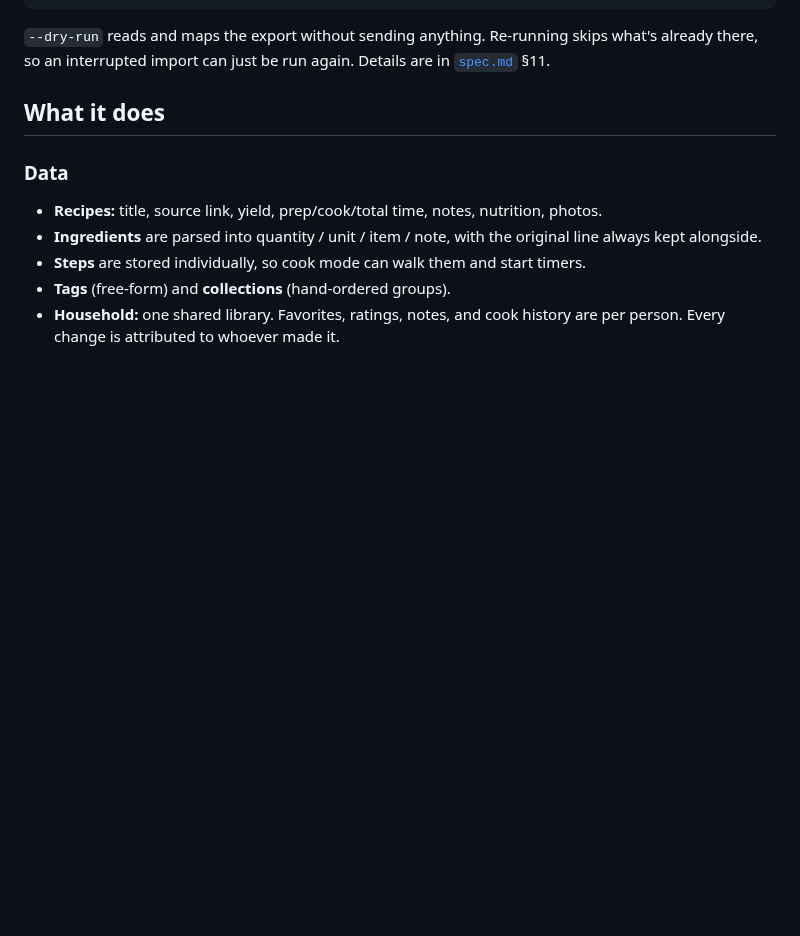
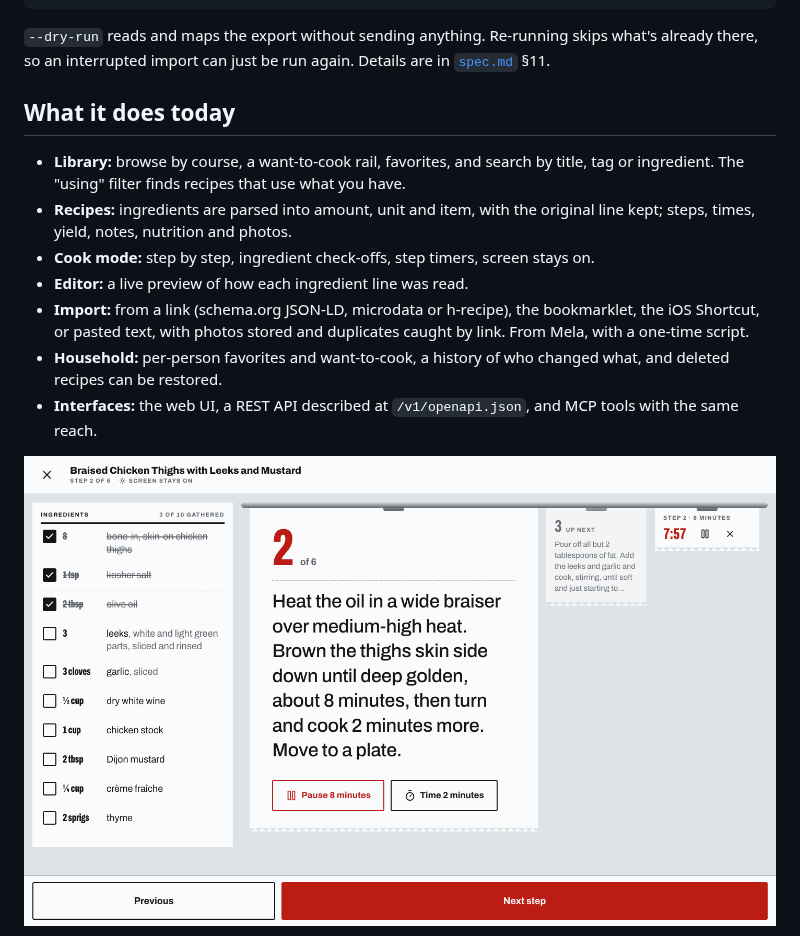
Before and after one commit to sroberts/sous, a Markdown page: README.md, the part around one of its changes. Drawn GitHub-style; pictures changed too: docs/images/cook.png (added); blank space fills up the shorter version.

```diff
--- a/README.md
+++ b/README.md
@@ -122,16 +152,23 @@ uv run scripts/mela-import/mela_import.py Recipes.melarecipes \
 skips what's already there, so an interrupted import can just be run again.
 Details are in [`spec.md`](spec.md) §11.
 
-## What it does
+## What it does today
 
-### Data
+- **Library:** browse by course, a want-to-cook rail, favorites, and search
+  by title, tag or ingredient. The "using" filter finds recipes that use
+  what you have.
+- **Recipes:** ingredients are parsed into amount, unit and item, with the
+  original line kept; steps, times, yield, notes, nutrition and photos.
+- **Cook mode:** step by step, ingredient check-offs, step timers, screen
+  stays on.
+- **Editor:** a live preview of how each ingredient line was read.
+- **Import:** from a link (schema.org JSON-LD, microdata or h-recipe), the
+  bookmarklet, the iOS Shortcut, or pasted text, with photos stored and
+  duplicates caught by link. From Mela, with a one-time script.
+- **Household:** per-person favorites and want-to-cook, a history of who
+  changed what, and deleted recipes can be restored.
+- **Interfaces:** the web UI, a REST API described at `/v1/openapi.json`,
+  and MCP tools with the same reach.
 
-- **Recipes:** title, source link, yield, prep/cook/total time, notes,
-  nutrition, photos.
-- **Ingredients** are parsed into quantity / unit / item / note, with the
-  original line always kept alongside.
-- **Steps** are stored individually, so cook mode can walk them and start timers.
-- **Tags** (free-form) and **collections** (hand-ordered groups).
-- **Household:** one shared library. Favorites, ratings, notes, and cook
-  history are per person. Every change is attributed to whoever made it.
+![Cook mode: the current step in large type, ingredients ticked off on the left, and an eight-minute timer running](docs/images/cook.png)
 
```
Also changed, not shown: other parts of README.md (+43 -16 lines), docs/images/library.png (added), docs/images/phone.png (added), docs/images/recipe.png (added).
